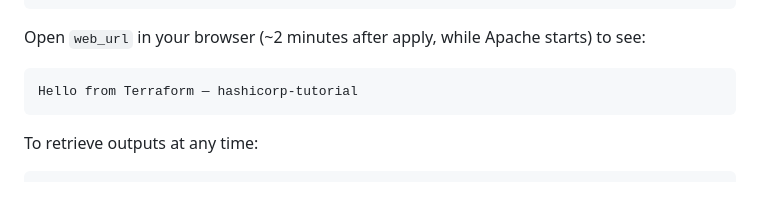
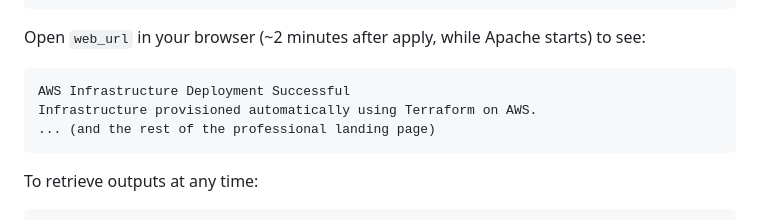
Before and after one commit to thulasiramk-2310/aws-infra, a Markdown page: README.md, the part around the change. Drawn GitHub-style; blank space fills up the shorter version.

Commit message:
docs: update expected output in README to reflect new professional landing page

````diff
--- a/README.md
+++ b/README.md
@@ -249,7 +249,9 @@ web_url            = "http://54.123.45.67"
 Open `web_url` in your browser (~2 minutes after apply, while Apache starts) to see:
 
 ```
-Hello from Terraform — hashicorp-tutorial
+AWS Infrastructure Deployment Successful
+Infrastructure provisioned automatically using Terraform on AWS.
+... (and the rest of the professional landing page)
 ```
 
 To retrieve outputs at any time:
````
